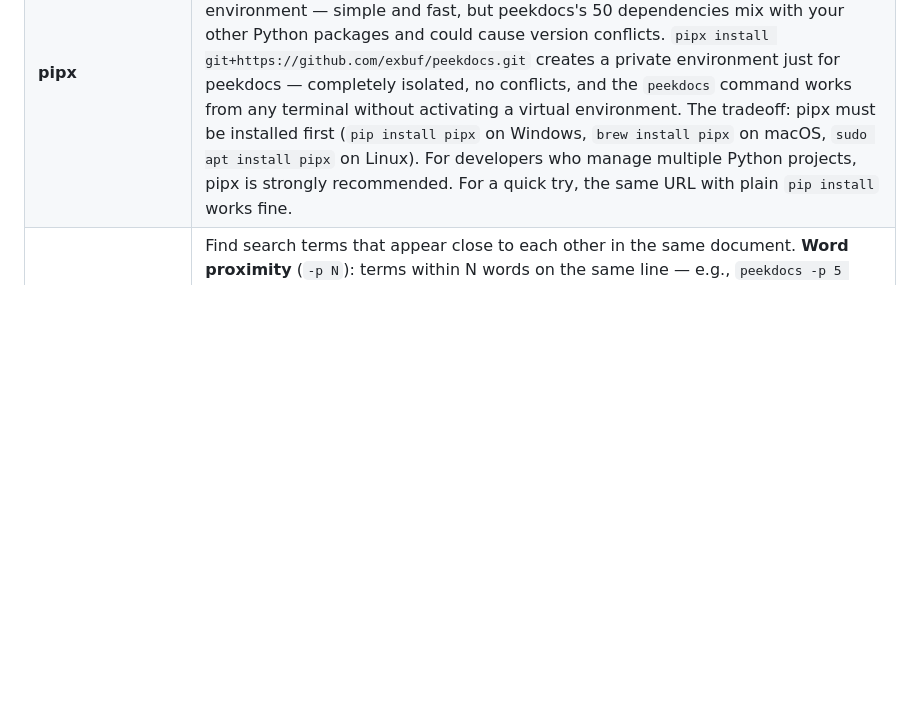
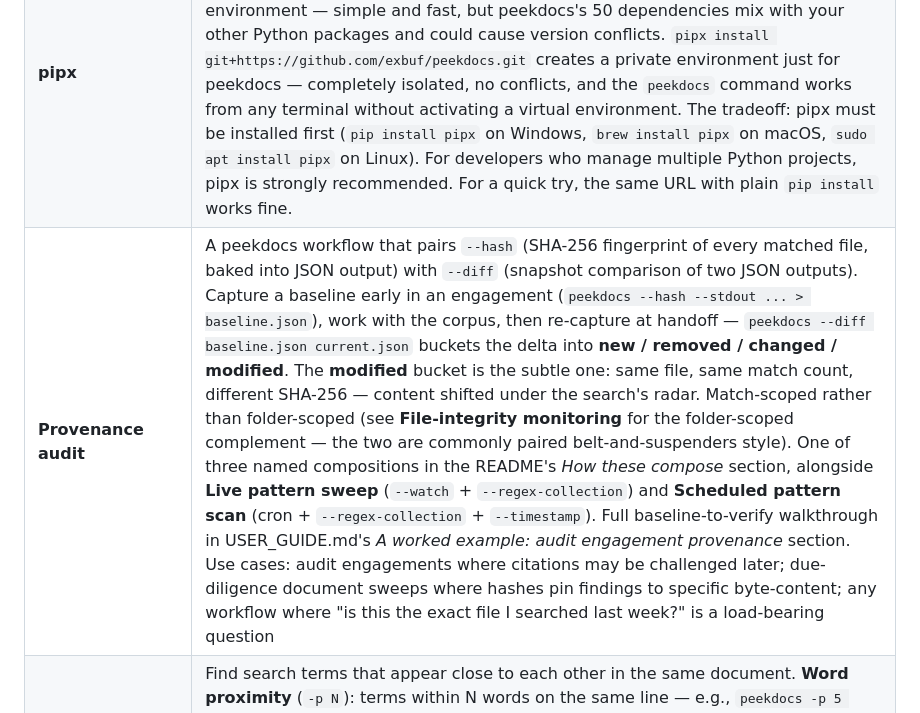
Before and after one commit to exbuf/peekdocs, a Markdown page: docs/GLOSSARY.md, the part around the change. Drawn GitHub-style; blank space fills up the shorter version.

Commit message:
docs: GLOSSARY — add "Provenance audit" entry
Named workflow ("Provenance audit — --diff + --hash") appears in
three surfaces without a dedicated glossary entry:
  - README's "How these compose" section (line 228)
  - USER_GUIDE's Complete CLI Reference (row 194)
  - USER_GUIDE's "A worked example: audit engagement provenance"
    section (line 1503+)

The File-integrity monitoring entry (line 23) references
"provenance of specific findings" and "provenance of specific
citations" but treats provenance as an implicit concept rather
than a defined term. This entry fills the gap.

Placed between pipx and Proximity search — alphabetically "Prov"
comes before "Prox" (V < X).

Content covers:
  - Mechanism: --hash bakes SHA-256 into JSON, --diff compares
    two JSON outputs into new/removed/changed/modified buckets
  - The subtle modified bucket (same file, same match count,
    different SHA-256 — content shifted under the radar)
  - Match-scoped vs folder-scoped (cross-refs the FIM entry as
    the folder-scoped complement, noting they're commonly
    paired belt-and-suspenders style)
  - Placement in the trio of named compositions (cross-refs
    Live pattern sweep and Scheduled pattern scan)
  - Points at the USER_GUIDE worked example for the full
    baseline → citation → verify → diff walkthrough
  - Use cases: audit engagements, due-diligence sweeps, "is
    this the exact file I searched last week?" workflows

Length matches the style of medium-long entries (FIM, cron, CI)
that give context beyond the one-line definitions.

Co-Authored-By: Claude Opus 4.7 (1M context) <noreply@anthropic.com>

```diff
--- a/docs/GLOSSARY.md
+++ b/docs/GLOSSARY.md
@@ -52,6 +52,7 @@ A reference for terms used in peekdocs documentation, the CLI, the GUI, and the
 | **pip** | Python's built-in package installer. Comes with Python automatically. Used to install Python programs and libraries |
 | **Piping** | Connecting one command's output to another command's input with the `\|` character on macOS, Linux, and Windows terminals. Example: `peekdocs --stdout TODO \| jq '.matches_found'` runs the search, then pipes the JSON output into `jq` to extract just the match count. peekdocs's `--stdout` and `--runs --json` flags exist specifically to compose into pipes |
 | **pipx** | A tool that installs Python programs (like peekdocs) in isolated environments so they don't interfere with anything else on your computer. **pipx vs pip:** `pip install git+https://github.com/exbuf/peekdocs.git` installs into your current Python environment — simple and fast, but peekdocs's 50 dependencies mix with your other Python packages and could cause version conflicts. `pipx install git+https://github.com/exbuf/peekdocs.git` creates a private environment just for peekdocs — completely isolated, no conflicts, and the `peekdocs` command works from any terminal without activating a virtual environment. The tradeoff: pipx must be installed first (`pip install pipx` on Windows, `brew install pipx` on macOS, `sudo apt install pipx` on Linux). For developers who manage multiple Python projects, pipx is strongly recommended. For a quick try, the same URL with plain `pip install` works fine. |
+| **Provenance audit** | A peekdocs workflow that pairs `--hash` (SHA-256 fingerprint of every matched file, baked into JSON output) with `--diff` (snapshot comparison of two JSON outputs). Capture a baseline early in an engagement (`peekdocs --hash --stdout ... > baseline.json`), work with the corpus, then re-capture at handoff — `peekdocs --diff baseline.json current.json` buckets the delta into **new / removed / changed / modified**. The **modified** bucket is the subtle one: same file, same match count, different SHA-256 — content shifted under the search's radar. Match-scoped rather than folder-scoped (see **File-integrity monitoring** for the folder-scoped complement — the two are commonly paired belt-and-suspenders style). One of three named compositions in the README's *How these compose* section, alongside **Live pattern sweep** (`--watch` + `--regex-collection`) and **Scheduled pattern scan** (cron + `--regex-collection` + `--timestamp`). Full baseline-to-verify walkthrough in USER_GUIDE.md's *A worked example: audit engagement provenance* section. Use cases: audit engagements where citations may be challenged later; due-diligence document sweeps where hashes pin findings to specific byte-content; any workflow where "is this the exact file I searched last week?" is a load-bearing question |
 | **Proximity search** | Find search terms that appear close to each other in the same document. **Word proximity** (`-p N`): terms within N words on the same line — e.g., `peekdocs -p 5 budget revenue` matches lines where "budget" and "revenue" sit within 5 words of each other. **Line proximity** (`-P N`): terms within N lines of each other (the terms can be on different lines but still in the same neighborhood). Useful when both terms appear in many files but you only want documents where they appear together |
 | **pycurl** | A Python wrapper for the curl library, used for making HTTP requests. If found in source code, it could indicate network activity. peekdocs does not use it |
 | **PyInstaller** | A tool that packages Python programs into standalone executables (.exe on Windows, .app on macOS) so users don't need Python installed |
```
